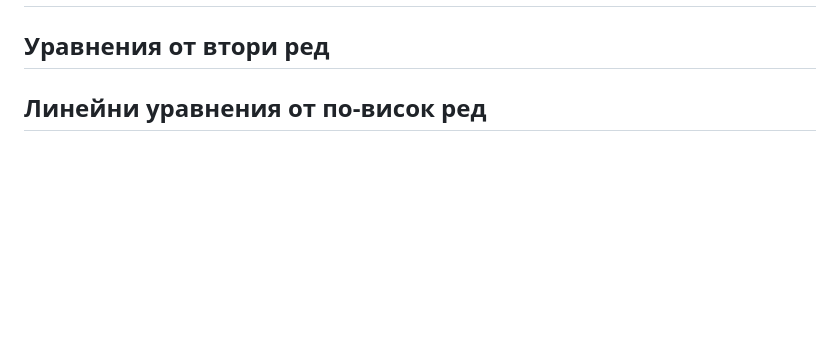
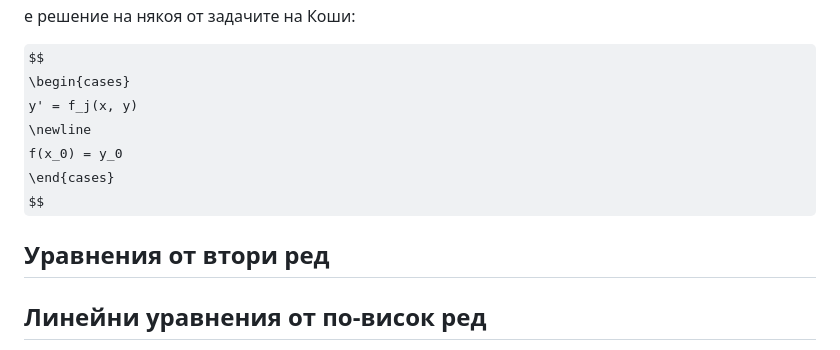
Before and after one commit to ivo3123/DifferentialEquations, a Markdown page: изпит/теория/записки_иво_2024.md, the part around one of its changes. Drawn GitHub-style; some formulas as TeX source; blank space fills up the shorter version.

```diff
--- a/изпит/теория/записки_иво_2024.md
+++ b/изпит/теория/записки_иво_2024.md
@@ -2,3 +80,12 @@
+е решение на някоя от задачите на Коши:
+
+$$
+\begin{cases}
+y' = f_j(x, y)
+\newline
+f(x_0) = y_0
+\end{cases}
+$$
 
 ## Уравнения от втори ред
 
```
Also changed, not shown: other parts of изпит/теория/записки_иво_2024.md (+78 -0 lines).
